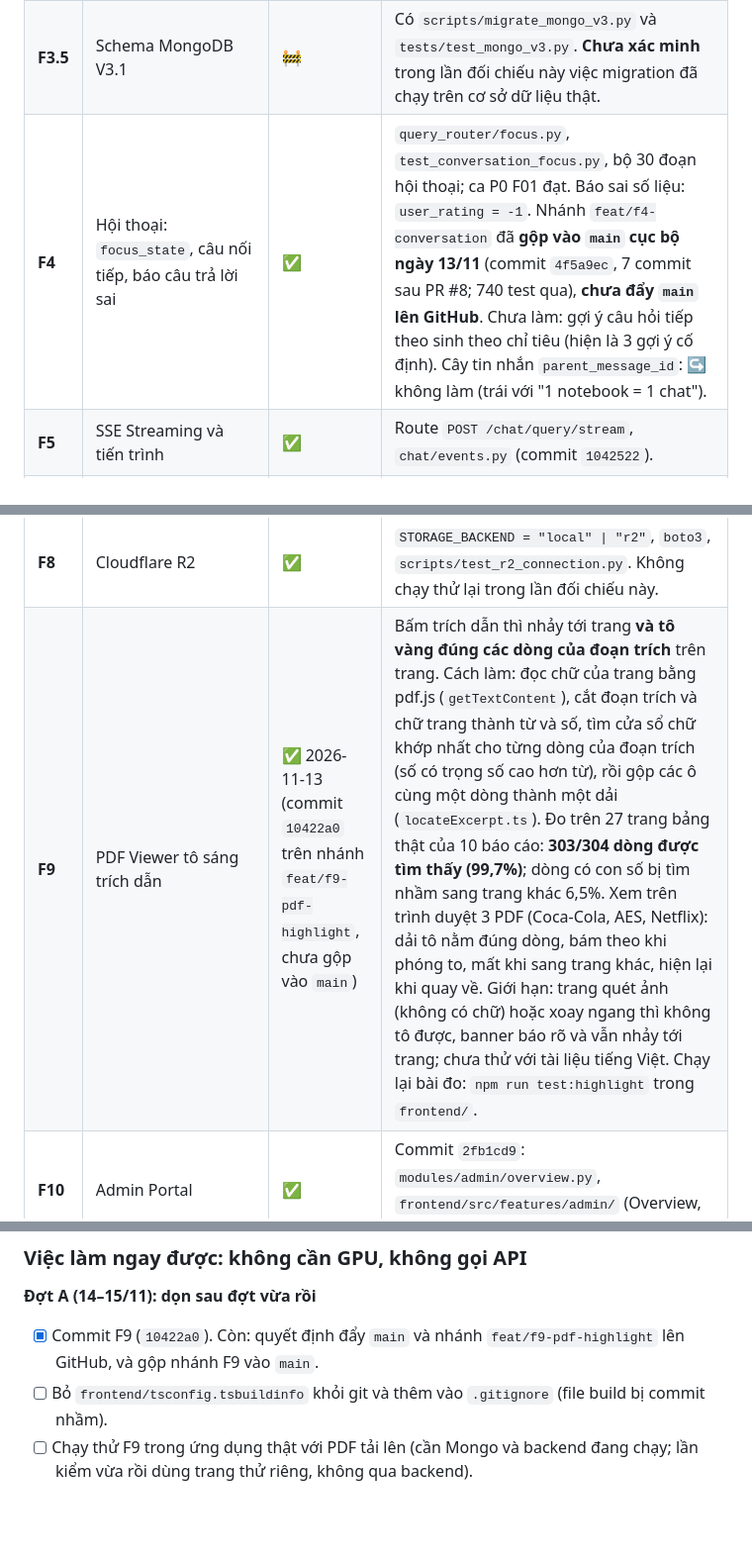
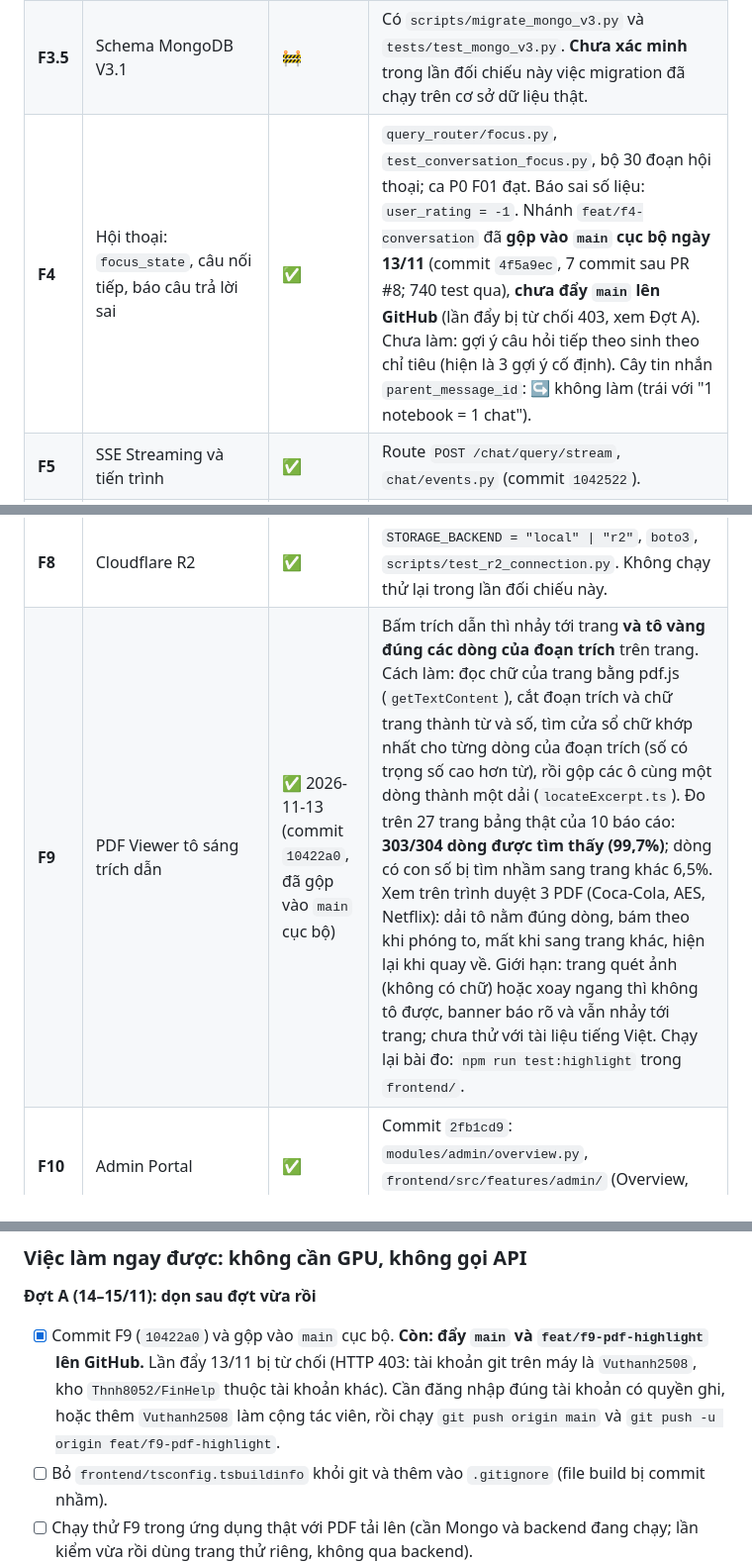
Before and after one commit to Thnh8052/FinHelp, a Markdown page: docs/Version_2/DEV_ROADMAP_V2.md, 3 parts joined by grey strips. Shown at 99% size. Drawn GitHub-style; blank space fills up the shorter version.

Commit message:
docs(roadmap): F9 is on local main; the push to GitHub was refused (403)
Co-Authored-By: Claude Sonnet 5.5 <noreply@anthropic.com>

```diff
--- a/docs/Version_2/DEV_ROADMAP_V2.md
+++ b/docs/Version_2/DEV_ROADMAP_V2.md
@@ -26,12 +26,12 @@ Tài liệu liên quan:
 | **F2** | Chuyển bộ đánh giá sang `backend/evaluation/` | ⬜ | Thư mục `backend/evaluation/` **chưa tồn tại**. Mọi bộ đo vẫn nằm trong `experiments/` (bị git bỏ qua), nên số liệu báo cáo chưa tái lập được từ repo. |
 | **F3** | Frontend Router, Landing Page, Multi-Notebook Hub | ✅ | `react-router-dom` đã cài, có `features/landing`, `features/workspace`. TanStack Query: ↪ đã quyết không làm trước bảo vệ (PROJECT_PLAN). |
 | **F3.5** | Schema MongoDB V3.1 | 🚧 | Có `scripts/migrate_mongo_v3.py` và `tests/test_mongo_v3.py`. **Chưa xác minh** trong lần đối chiếu này việc migration đã chạy trên cơ sở dữ liệu thật. |
-| **F4** | Hội thoại: `focus_state`, câu nối tiếp, báo câu trả lời sai | ✅ | `query_router/focus.py`, `test_conversation_focus.py`, bộ 30 đoạn hội thoại; ca P0 F01 đạt. Báo sai số liệu: `user_rating = -1`. Nhánh `feat/f4-conversation` đã **gộp vào `main` cục bộ ngày 13/11** (commit `4f5a9ec`, 7 commit sau PR #8; 740 test qua), **chưa đẩy `main` lên GitHub**. Chưa làm: gợi ý câu hỏi tiếp theo sinh theo chỉ tiêu (hiện là 3 gợi ý cố định). Cây tin nhắn `parent_message_id`: ↪ không làm (trái với "1 notebook = 1 chat"). |
+| **F4** | Hội thoại: `focus_state`, câu nối tiếp, báo câu trả lời sai | ✅ | `query_router/focus.py`, `test_conversation_focus.py`, bộ 30 đoạn hội thoại; ca P0 F01 đạt. Báo sai số liệu: `user_rating = -1`. Nhánh `feat/f4-conversation` đã **gộp vào `main` cục bộ ngày 13/11** (commit `4f5a9ec`, 7 commit sau PR #8; 740 test qua), **chưa đẩy `main` lên GitHub** (lần đẩy bị từ chối 403, xem Đợt A). Chưa làm: gợi ý câu hỏi tiếp theo sinh theo chỉ tiêu (hiện là 3 gợi ý cố định). Cây tin nhắn `parent_message_id`: ↪ không làm (trái với "1 notebook = 1 chat"). |
 | **F5** | SSE Streaming và tiến trình | ✅ | Route `POST /chat/query/stream`, `chat/events.py` (commit `1042522`). |
 | **F6** | Redis + `arq` worker | ↪ | Không có Redis hay `arq` trong `requirements.txt` và `docker-compose.yml`. PROJECT_PLAN đã quyết giữ job trong MongoDB. Giới hạn tần suất đang lưu trong bộ nhớ của một tiến trình (`shared/rate_limit.py`). |
 | **F7** | Email OTP (SendGrid) | ✅ | `/auth/forgot-password`, `/auth/reset-password`; cơ sở dữ liệu chỉ giữ mã băm của OTP. Không chạy thử lại trong lần đối chiếu này. |
 | **F8** | Cloudflare R2 | ✅ | `STORAGE_BACKEND = "local" \| "r2"`, `boto3`, `scripts/test_r2_connection.py`. Không chạy thử lại trong lần đối chiếu này. |
-| **F9** | PDF Viewer tô sáng trích dẫn | ✅ 2026-11-13 (commit `10422a0` trên nhánh `feat/f9-pdf-highlight`, chưa gộp vào `main`) | Bấm trích dẫn thì nhảy tới trang **và tô vàng đúng các dòng của đoạn trích** trên trang. Cách làm: đọc chữ của trang bằng pdf.js (`getTextContent`), cắt đoạn trích và chữ trang thành từ và số, tìm cửa sổ chữ khớp nhất cho từng dòng của đoạn trích (số có trọng số cao hơn từ), rồi gộp các ô cùng một dòng thành một dải (`locateExcerpt.ts`). Đo trên 27 trang bảng thật của 10 báo cáo: **303/304 dòng được tìm thấy (99,7%)**; dòng có con số bị tìm nhầm sang trang khác 6,5%. Xem trên trình duyệt 3 PDF (Coca-Cola, AES, Netflix): dải tô nằm đúng dòng, bám theo khi phóng to, mất khi sang trang khác, hiện lại khi quay về. Giới hạn: trang quét ảnh (không có chữ) hoặc xoay ngang thì không tô được, banner báo rõ và vẫn nhảy tới trang; chưa thử với tài liệu tiếng Việt. Chạy lại bài đo: `npm run test:highlight` trong `frontend/`. |
+| **F9** | PDF Viewer tô sáng trích dẫn | ✅ 2026-11-13 (commit `10422a0`, đã gộp vào `main` cục bộ) | Bấm trích dẫn thì nhảy tới trang **và tô vàng đúng các dòng của đoạn trích** trên trang. Cách làm: đọc chữ của trang bằng pdf.js (`getTextContent`), cắt đoạn trích và chữ trang thành từ và số, tìm cửa sổ chữ khớp nhất cho từng dòng của đoạn trích (số có trọng số cao hơn từ), rồi gộp các ô cùng một dòng thành một dải (`locateExcerpt.ts`). Đo trên 27 trang bảng thật của 10 báo cáo: **303/304 dòng được tìm thấy (99,7%)**; dòng có con số bị tìm nhầm sang trang khác 6,5%. Xem trên trình duyệt 3 PDF (Coca-Cola, AES, Netflix): dải tô nằm đúng dòng, bám theo khi phóng to, mất khi sang trang khác, hiện lại khi quay về. Giới hạn: trang quét ảnh (không có chữ) hoặc xoay ngang thì không tô được, banner báo rõ và vẫn nhảy tới trang; chưa thử với tài liệu tiếng Việt. Chạy lại bài đo: `npm run test:highlight` trong `frontend/`. |
 | **F10** | Admin Portal | ✅ | Commit `2fb1cd9`: `modules/admin/overview.py`, `frontend/src/features/admin/` (Overview, Documents, Audit, Tokens, Users). |
 | **F11** | Observability, Dockerization, CI/CD | ⬜ | Có `backend/Dockerfile`, `frontend/Dockerfile`; `/health` đã thử kết nối thật (trả 503 khi hỏng). **Chưa có** `.github/workflows/`, `README.md`, `frontend/nginx.conf`. |
 | **F12** | Chuẩn bị bảo vệ | ⬜ | Dự kiến 10/12. |
@@ -161,7 +161,7 @@ Thứ tự theo giá trị với mục tiêu "khác NotebookLM ở chỗ số li
 ### Việc làm ngay được: không cần GPU, không gọi API
 
 **Đợt A (14–15/11): dọn sau đợt vừa rồi**
-- [x] Commit F9 (`10422a0`). Còn: quyết định đẩy `main` và nhánh `feat/f9-pdf-highlight` lên GitHub, và gộp nhánh F9 vào `main`.
+- [x] Commit F9 (`10422a0`) và gộp vào `main` cục bộ. **Còn: đẩy `main` và `feat/f9-pdf-highlight` lên GitHub.** Lần đẩy 13/11 bị từ chối (HTTP 403: tài khoản git trên máy là `Vuthanh2508`, kho `Thnh8052/FinHelp` thuộc tài khoản khác). Cần đăng nhập đúng tài khoản có quyền ghi, hoặc thêm `Vuthanh2508` làm cộng tác viên, rồi chạy `git push origin main` và `git push -u origin feat/f9-pdf-highlight`.
 - [ ] Bỏ `frontend/tsconfig.tsbuildinfo` khỏi git và thêm vào `.gitignore` (file build bị commit nhầm).
 - [ ] Chạy thử F9 trong ứng dụng thật với PDF tải lên (cần Mongo và backend đang chạy; lần kiểm vừa rồi dùng trang thử riêng, không qua backend).
 
```
